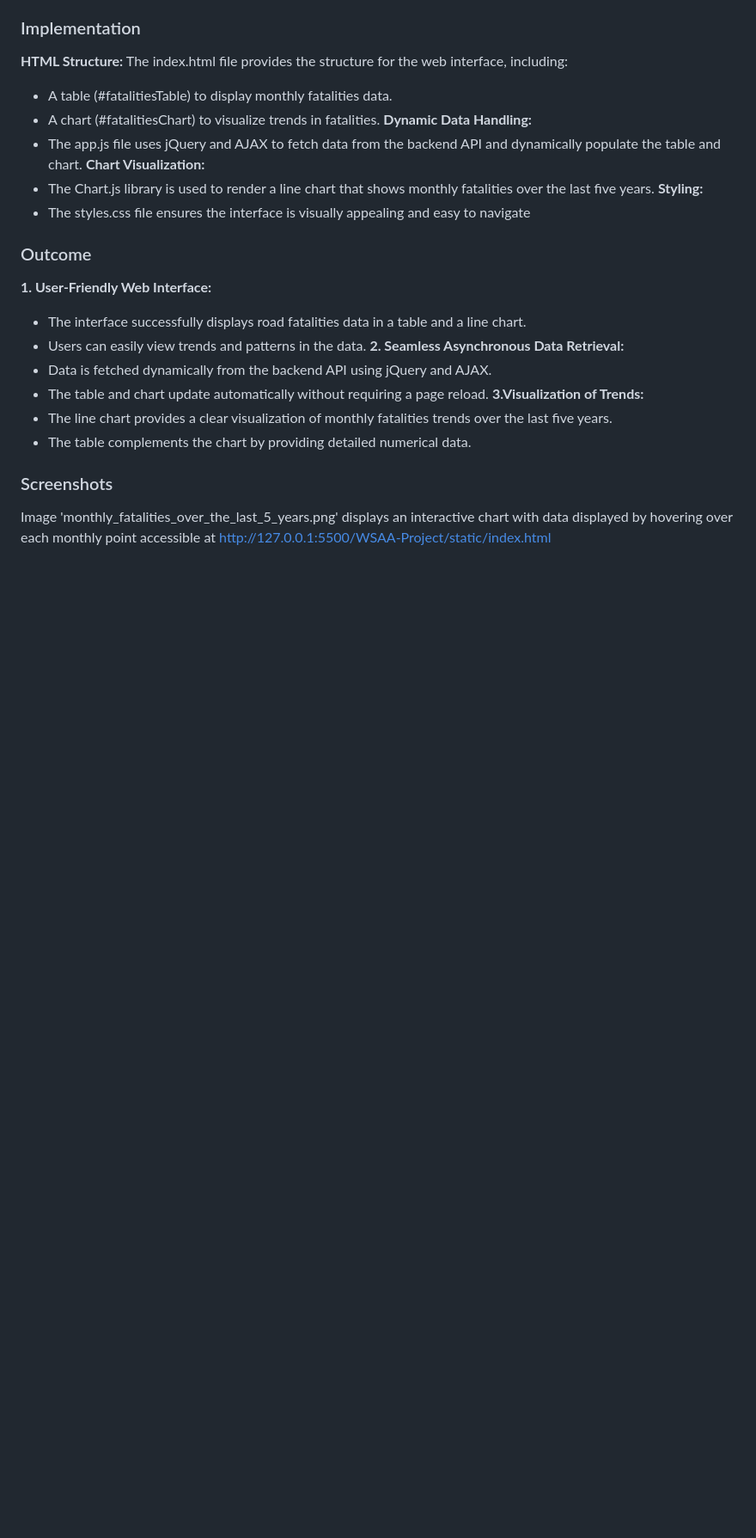
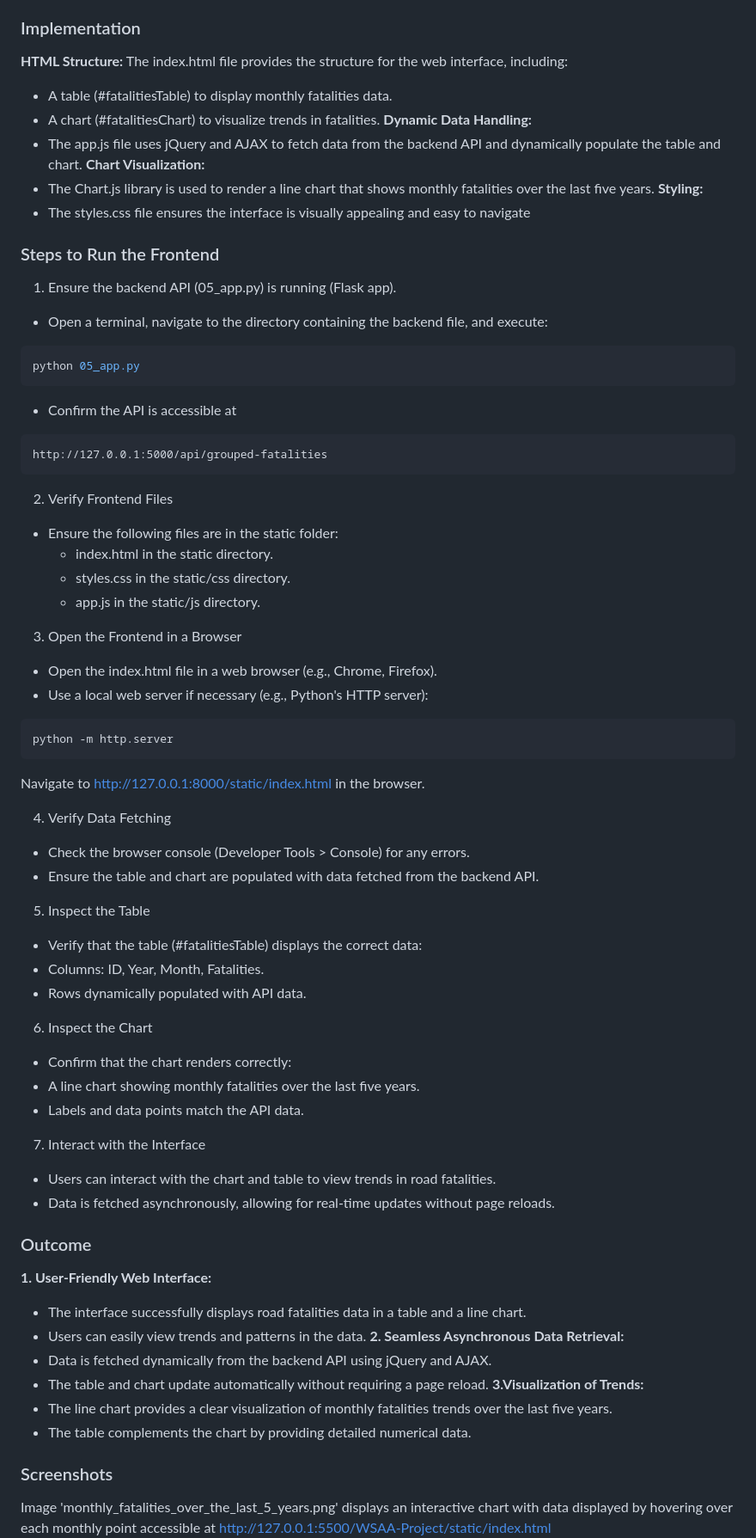
Before and after one commit to ECronin1973/WSAA-Project, a Markdown page: README.md, the part around the change. Shown: that part at 86% size. Drawn GitHub-style; blank space fills up the shorter version.

Commit message:
Steps to Run the Frontend added to ReadME file

````diff
--- a/README.md
+++ b/README.md
@@ -983,6 +983,49 @@ The index.html file provides the structure for the web interface, including:
 **Styling:**
 - The styles.css file ensures the interface is visually appealing and easy to navigate
 
+### Steps to Run the Frontend
+1. Ensure the backend API (05_app.py) is running (Flask app).
+- Open a terminal, navigate to the directory containing the backend file, and execute:
+```python
+python 05_app.py
+```
+- Confirm the API is accessible at
+```
+http://127.0.0.1:5000/api/grouped-fatalities
+```
+
+2. Verify Frontend Files
+- Ensure the following files are in the static folder:
+  - index.html in the static directory.
+  - styles.css in the static/css directory.
+  - app.js in the static/js directory.
+
+3. Open the Frontend in a Browser
+ - Open the index.html file in a web browser (e.g., Chrome, Firefox).
+ - Use a local web server if necessary (e.g., Python's HTTP server):
+ ```python
+python -m http.server
+```
+Navigate to http://127.0.0.1:8000/static/index.html in the browser.
+
+4. Verify Data Fetching
+ - Check the browser console (Developer Tools > Console) for any errors.
+ - Ensure the table and chart are populated with data fetched from the backend API.
+
+5. Inspect the Table
+- Verify that the table (#fatalitiesTable) displays the correct data:
+ - Columns: ID, Year, Month, Fatalities.
+ - Rows dynamically populated with API data.
+
+ 6. Inspect the Chart
+ - Confirm that the chart renders correctly:
+ - A line chart showing monthly fatalities over the last five years.
+ - Labels and data points match the API data.
+
+7. Interact with the Interface
+- Users can interact with the chart and table to view trends in road fatalities.
+- Data is fetched asynchronously, allowing for real-time updates without page reloads.
+
 ### Outcome
 **1. User-Friendly Web Interface:**
 - The interface successfully displays road fatalities data in a table and a line chart.
````
